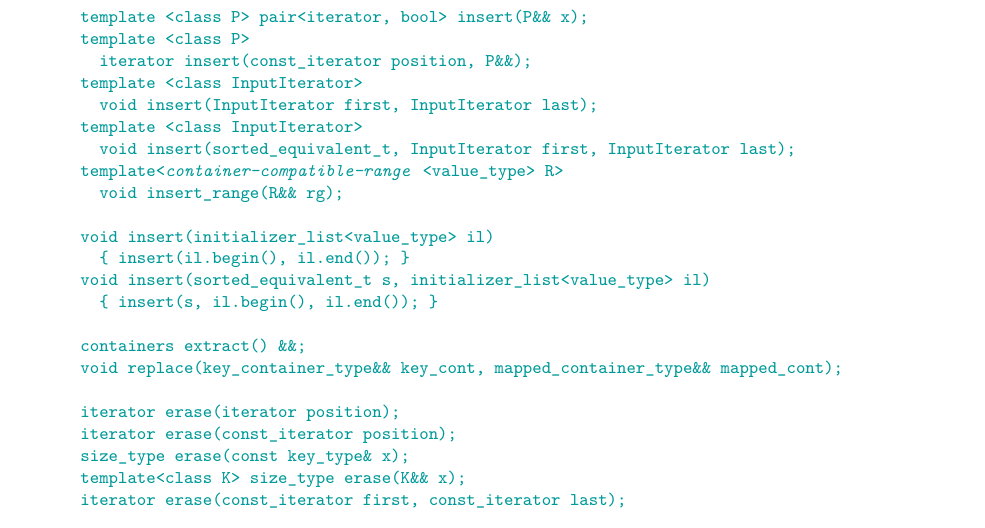
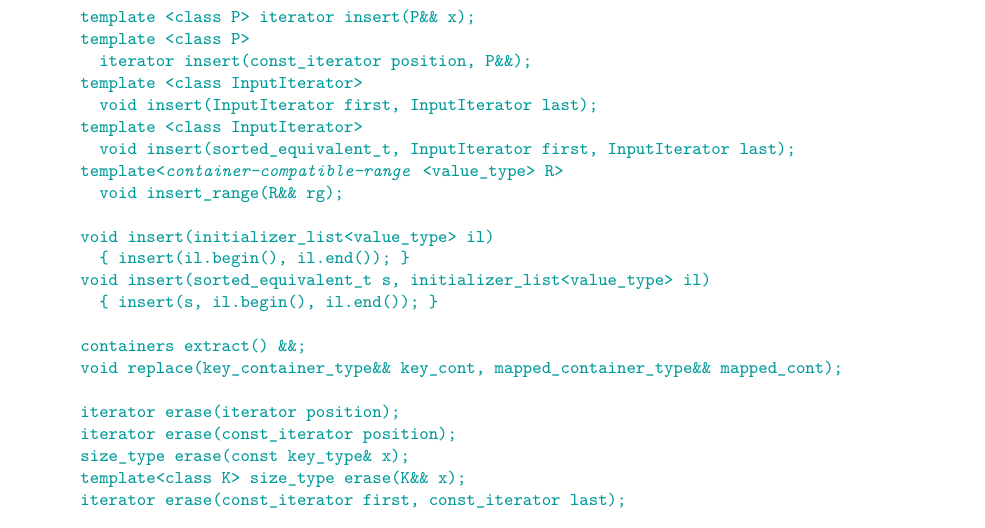
Before and after one commit to tzlaine/flat_map, a LaTeX book (paper/paper.tex, which reads paper/containers-lib.tex): part of page 25 of 31, cut so that both start at the same text. Compiled offline with pdfLaTeX.

Commit message:
pair<iterator, bool> -> iterator in flat_multimap

```diff
--- a/paper/containers-lib.tex
+++ b/paper/containers-lib.tex
@@ -1507,7 +1507,7 @@ namespace std {
     iterator insert(const_iterator position, value_type&& x)
       { return emplace_hint(position, std::move(x)); }
 
-    template <class P> pair<iterator, bool> insert(P&& x);
+    template <class P> iterator insert(P&& x);
     template <class P>
       iterator insert(const_iterator position, P&&);
     template <class InputIterator>
```
Also changed, not shown: paper/containers-lib.tex (2 more changed lines).
